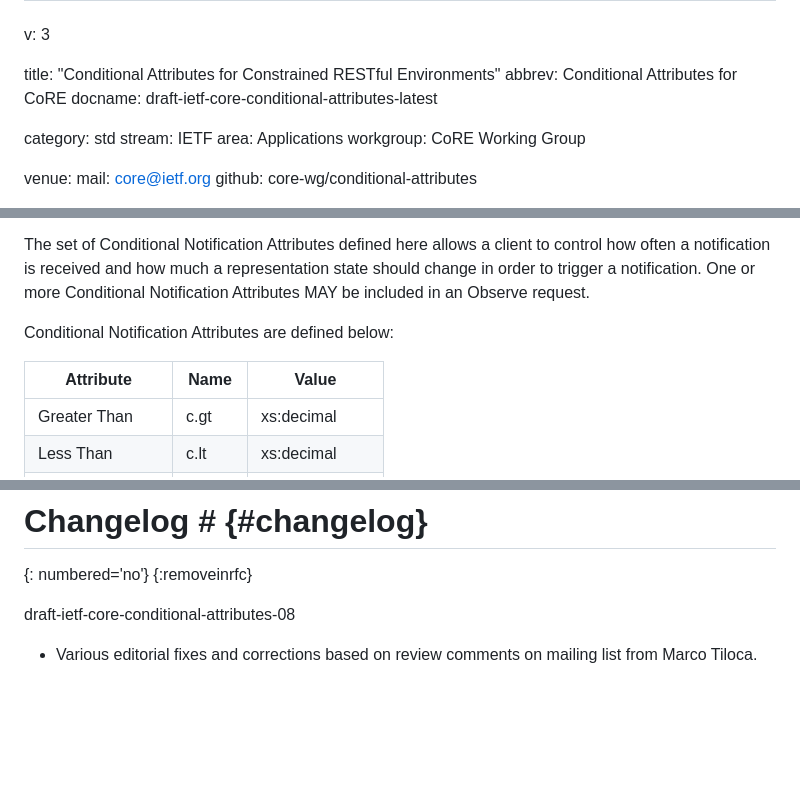
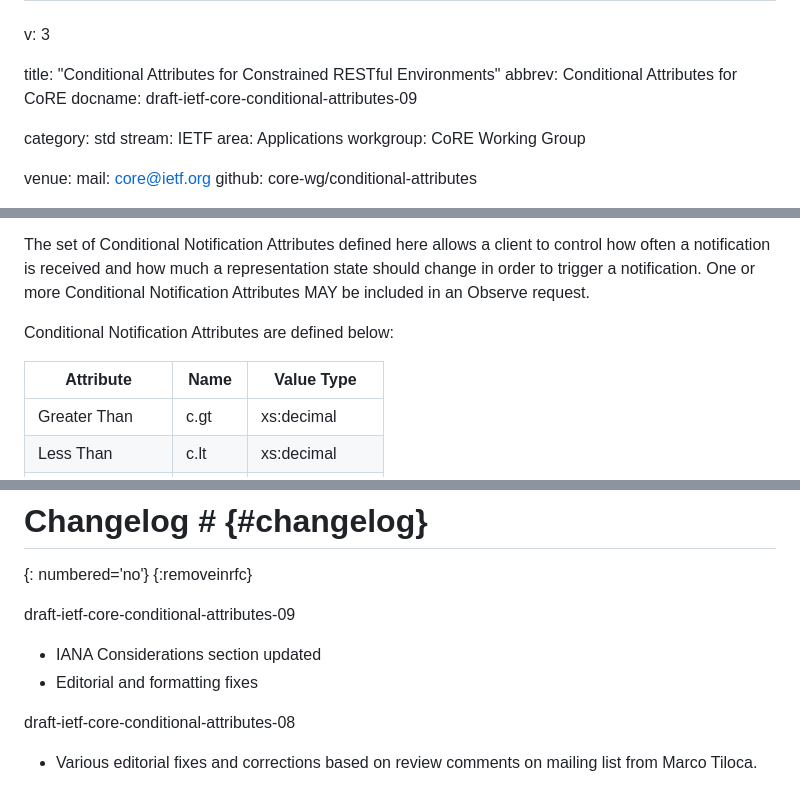
Before and after one commit to core-wg/conditional-attributes, a Markdown page: draft-ietf-core-conditional-attributes.md, 3 parts joined by grey strips. GitHub-like rendering; blank space fills up the shorter version.

Commit message:
Update draft-ietf-core-conditional-attributes.md
Version -09

```diff
--- a/draft-ietf-core-conditional-attributes.md
+++ b/draft-ietf-core-conditional-attributes.md
@@ -3,7 +3,7 @@ v: 3
 
 title: "Conditional Attributes for Constrained RESTful Environments"
 abbrev: Conditional Attributes for CoRE
-docname: draft-ietf-core-conditional-attributes-latest
+docname: draft-ietf-core-conditional-attributes-09
 
 category: std
 stream: IETF
@@ -253,7 +250,7 @@ The set of Conditional Notification Attributes defined here allows a client to c
 
 Conditional Notification Attributes are defined below:
 
-| Attribute         | Name | Value          |
+| Attribute         | Name | Value Type     |
 | --- | --- | --- |
 | Greater Than      | c.gt       | xs:decimal      |
 | Less Than         | c.lt       | xs:decimal      |
@@ -686,6 +682,10 @@ Hannes Tschofenig and Mert Ocak highlighted syntactical corrections in the usage
 {: numbered='no'}
 {:removeinrfc}
 
+draft-ietf-core-conditional-attributes-09
+
+* IANA Considerations section updated
+* Editorial and formatting fixes
 
 draft-ietf-core-conditional-attributes-08
 
```
Also changed, not shown: other parts of draft-ietf-core-conditional-attributes.md (+10 -14 lines).
